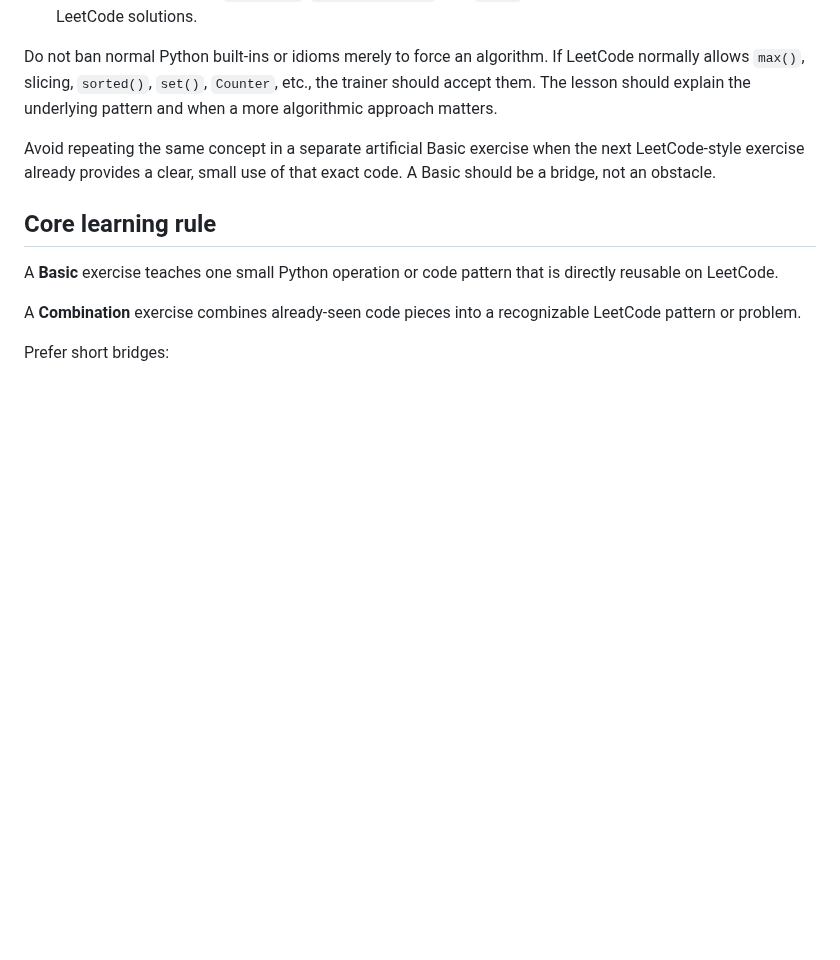
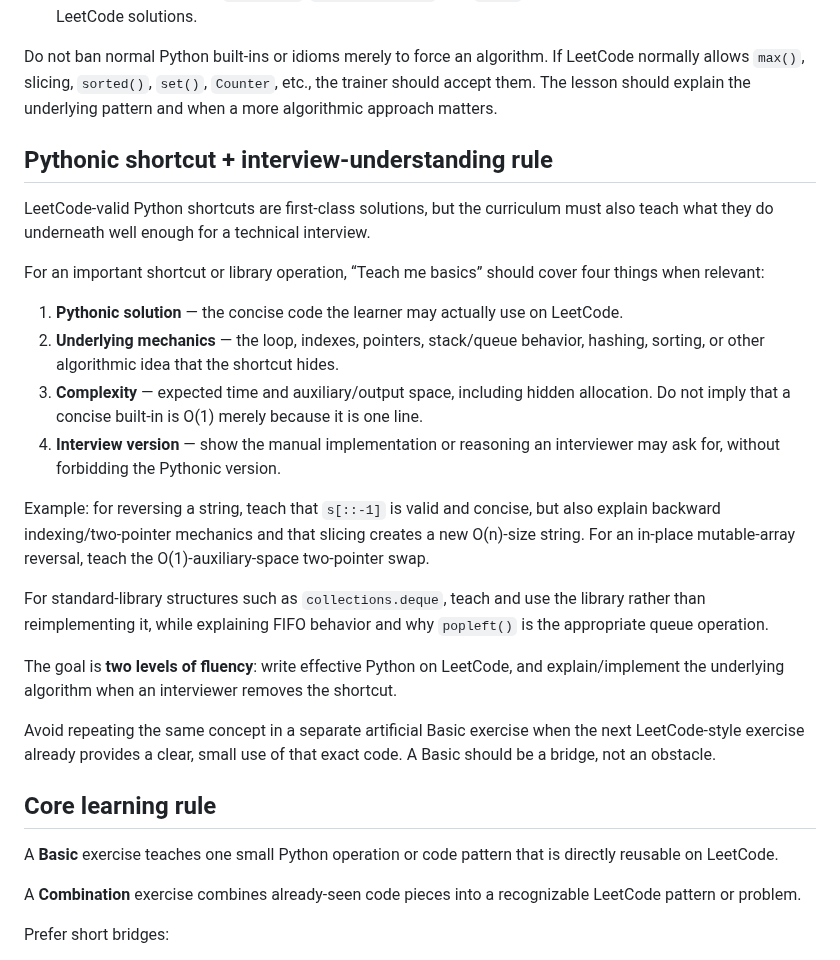
Before and after one commit to bruce07182/Leecode1, a Markdown page: SKILL.md, the part around the change. Rendered like a GitHub page; blank space fills up the shorter version.

Commit message:
Teach Pythonic solutions plus interview-level mechanics

```diff
--- a/SKILL.md
+++ b/SKILL.md
@@ -22,6 +22,21 @@ Examples:
 - Teach indexing, slicing, `enumerate`, `sorted(key=...)`, and `heapq` as Python tools used naturally in LeetCode solutions.
 
 Do not ban normal Python built-ins or idioms merely to force an algorithm. If LeetCode normally allows `max()`, slicing, `sorted()`, `set()`, `Counter`, etc., the trainer should accept them. The lesson should explain the underlying pattern and when a more algorithmic approach matters.
+
+## Pythonic shortcut + interview-understanding rule
+LeetCode-valid Python shortcuts are first-class solutions, but the curriculum must also teach what they do underneath well enough for a technical interview.
+
+For an important shortcut or library operation, “Teach me basics” should cover four things when relevant:
+1. **Pythonic solution** — the concise code the learner may actually use on LeetCode.
+2. **Underlying mechanics** — the loop, indexes, pointers, stack/queue behavior, hashing, sorting, or other algorithmic idea that the shortcut hides.
+3. **Complexity** — expected time and auxiliary/output space, including hidden allocation. Do not imply that a concise built-in is O(1) merely because it is one line.
+4. **Interview version** — show the manual implementation or reasoning an interviewer may ask for, without forbidding the Pythonic version.
+
+Example: for reversing a string, teach that `s[::-1]` is valid and concise, but also explain backward indexing/two-pointer mechanics and that slicing creates a new O(n)-size string. For an in-place mutable-array reversal, teach the O(1)-auxiliary-space two-pointer swap.
+
+For standard-library structures such as `collections.deque`, teach and use the library rather than reimplementing it, while explaining FIFO behavior and why `popleft()` is the appropriate queue operation.
+
+The goal is **two levels of fluency**: write effective Python on LeetCode, and explain/implement the underlying algorithm when an interviewer removes the shortcut.
 
 Avoid repeating the same concept in a separate artificial Basic exercise when the next LeetCode-style exercise already provides a clear, small use of that exact code. A Basic should be a bridge, not an obstacle.
 
```
